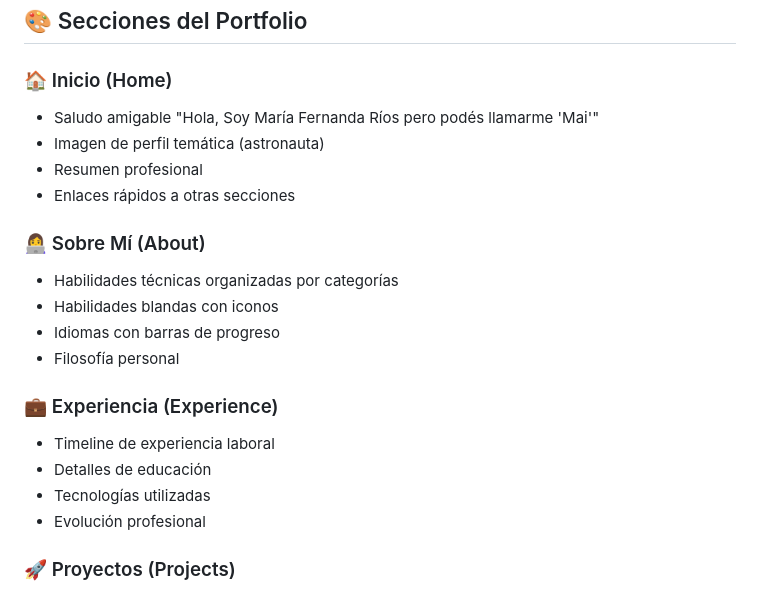
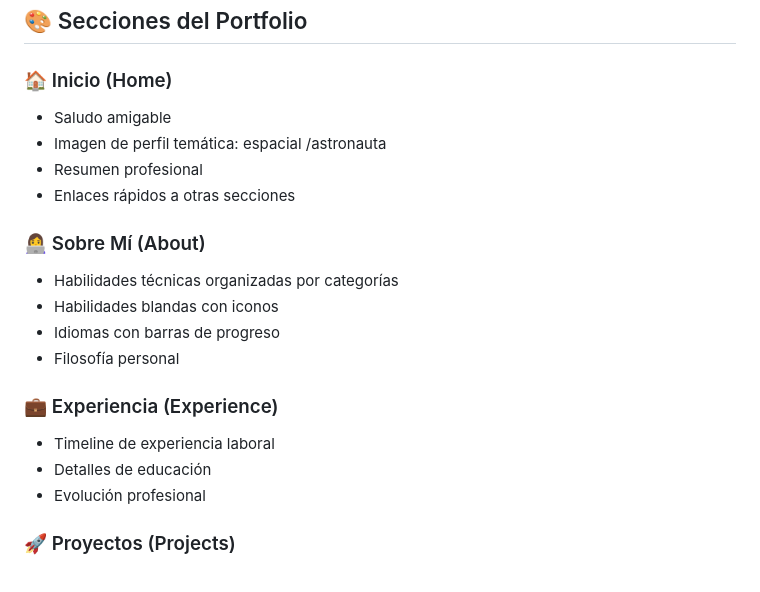
Before and after one commit to maite-ai/maidev_portfolio, a Markdown page: README.md, the part around one of its changes. Rendered like a GitHub page.

```diff
--- a/README.md
+++ b/README.md
@@ -73,8 +73,8 @@ mai_portfolio/
 ## 🎨 Secciones del Portfolio
 
 ### 🏠 Inicio (Home)
-- Saludo amigable "Hola, Soy María Fernanda Ríos pero podés llamarme 'Mai'"
-- Imagen de perfil temática (astronauta)
+- Saludo amigable
+- Imagen de perfil temática: espacial /astronauta
 - Resumen profesional
 - Enlaces rápidos a otras secciones
 
@@ -87,7 +87,6 @@ mai_portfolio/
 ### 💼 Experiencia (Experience)
 - Timeline de experiencia laboral
 - Detalles de educación
-- Tecnologías utilizadas
 - Evolución profesional
 
 ### 🚀 Proyectos (Projects)
```
Also changed, not shown: other parts of README.md (+6 -23 lines).
